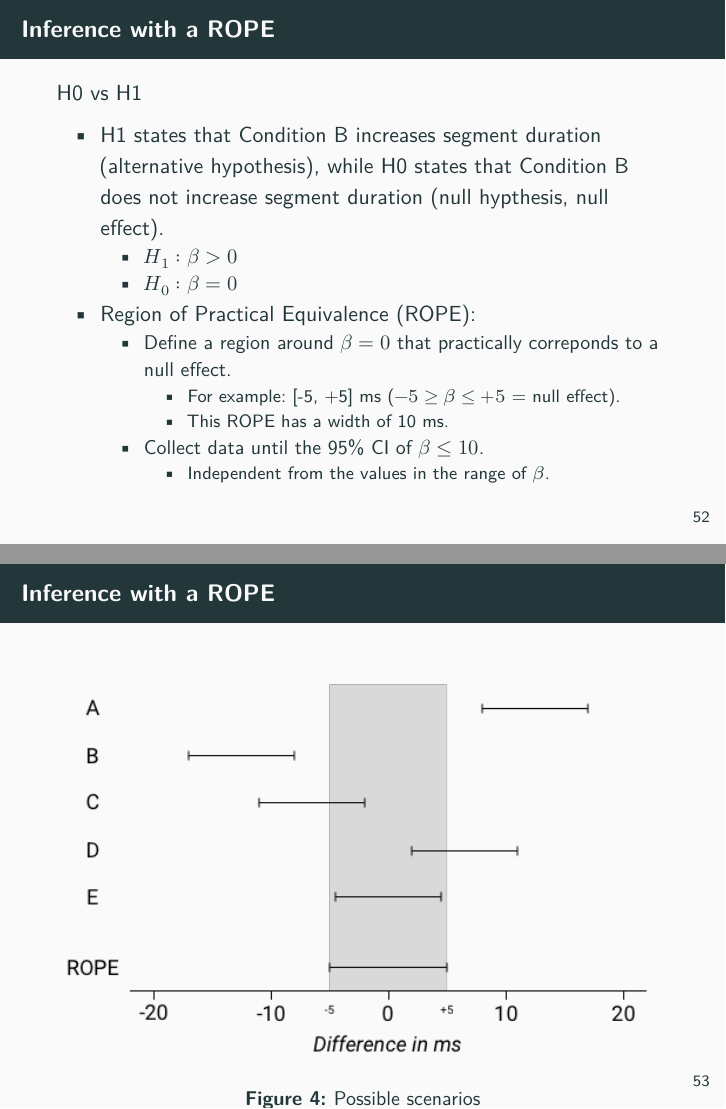
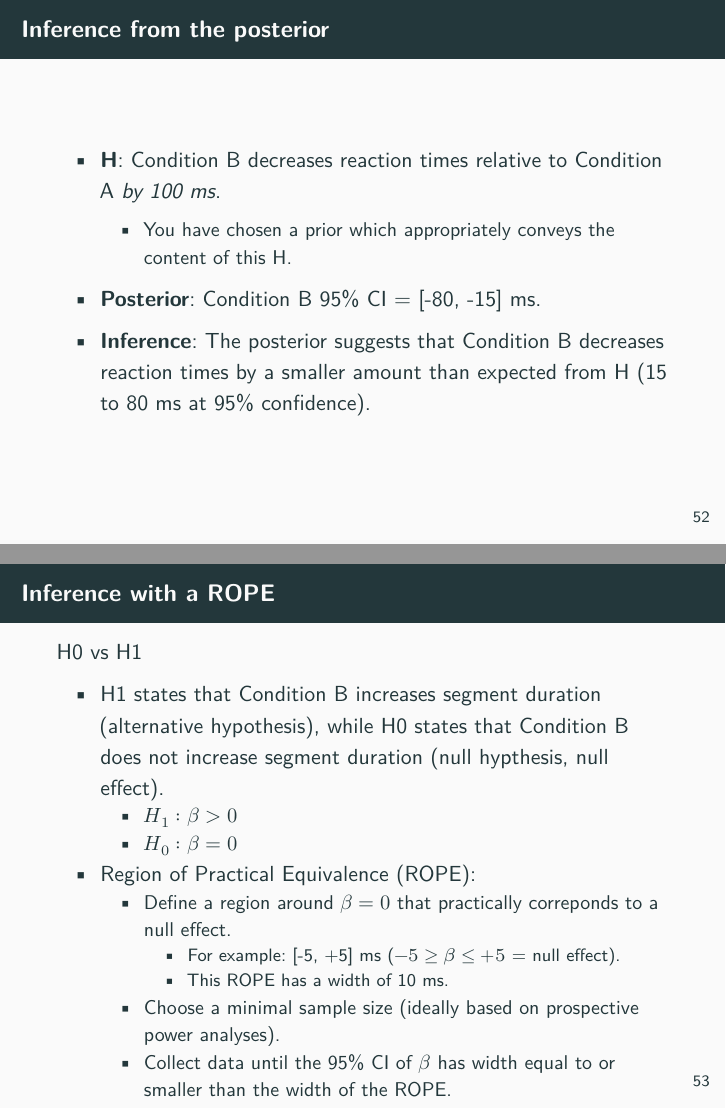
Before and after one commit to stefanocoretta/bayes-regression, an R Markdown document (bayes-reg.Rmd): pages 52 and 53 of 54 before the commit and pages 52 and 53 of 56 after it, joined at a grey line. Rendered offline with R 4.5, knitr and Pandoc, then LaTeX, with nearby package versions; code that draws random numbers runs with fixed seeds of ours; some code elsewhere in the file could not run offline; a font, style sheet, LaTeX package, included part or bibliography that could not be used is replaced or left out.

Commit message:
:memo: write rope

```diff
--- a/bayes-reg.Rmd
+++ b/bayes-reg.Rmd
@@ -535,6 +535,15 @@ conditional_effects(burst1, effects = "burst:vowel")
 
 * **Inference**: The posterior suggests that Condition B decreases reaction times by 15 to 80 ms at 95% confidence.
 
+## Inference from the posterior
+
+* **H**: Condition B decreases reaction times relative to Condition A *by 100 ms*.
+  * You have chosen a prior which appropriately conveys the content of this H.
+
+* **Posterior**: Condition B 95% CI = [-80, -15] ms.
+
+* **Inference**: The posterior suggests that Condition B decreases reaction times by a smaller amount than expected from H (15 to 80 ms at 95% confidence).
+
 ## Inference with a ROPE
 
 H0 vs H1
@@ -546,5 +555,5 @@ H0 vs H1
   * Define a region around $\beta = 0$ that practically correponds to a null effect.
     * For example: [-5, +5] ms ($-5 \geq \beta \leq +5$ = null effect).
     * This ROPE has a width of 10 ms.
-  * Collect data until the 95% CI of $\beta \leq 10$.
-    * Independent from the values in the range of $\beta$.
+  * Choose a minimal sample size (ideally based on prospective power analyses).
+  * Collect data until the 95% CI of $\beta$ has width equal to or smaller than the width of the ROPE.
```
Also changed, not shown: bayes-reg.pdf, bayes-reg.Rmd (5 more changed lines).
